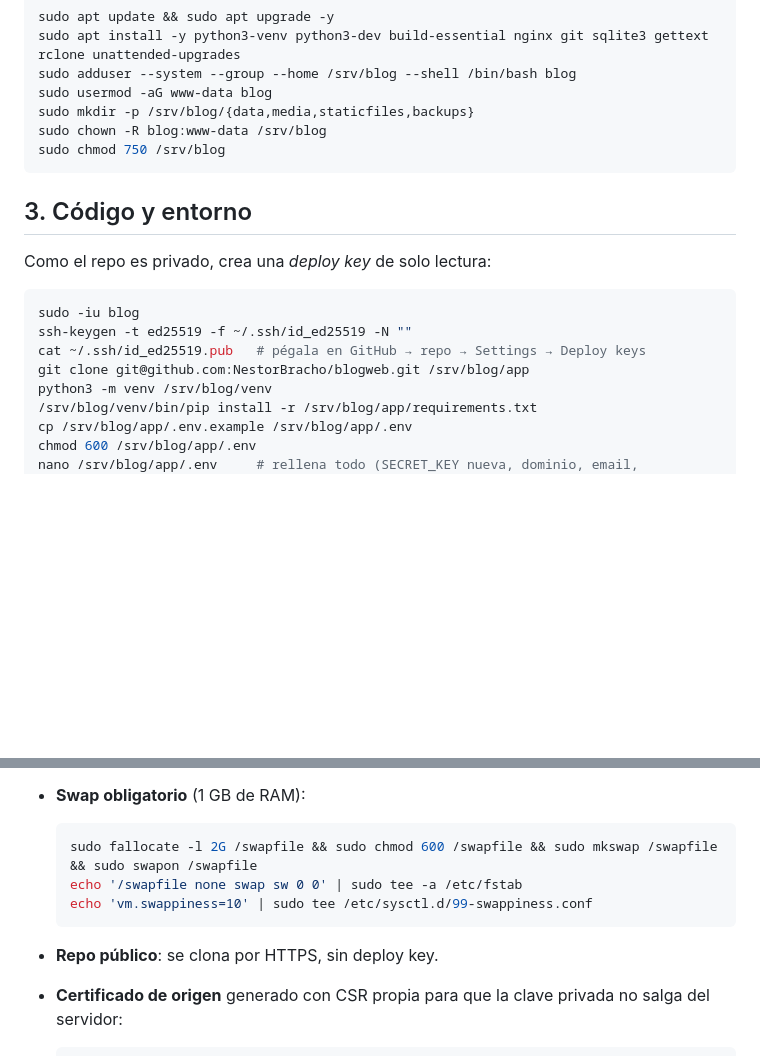
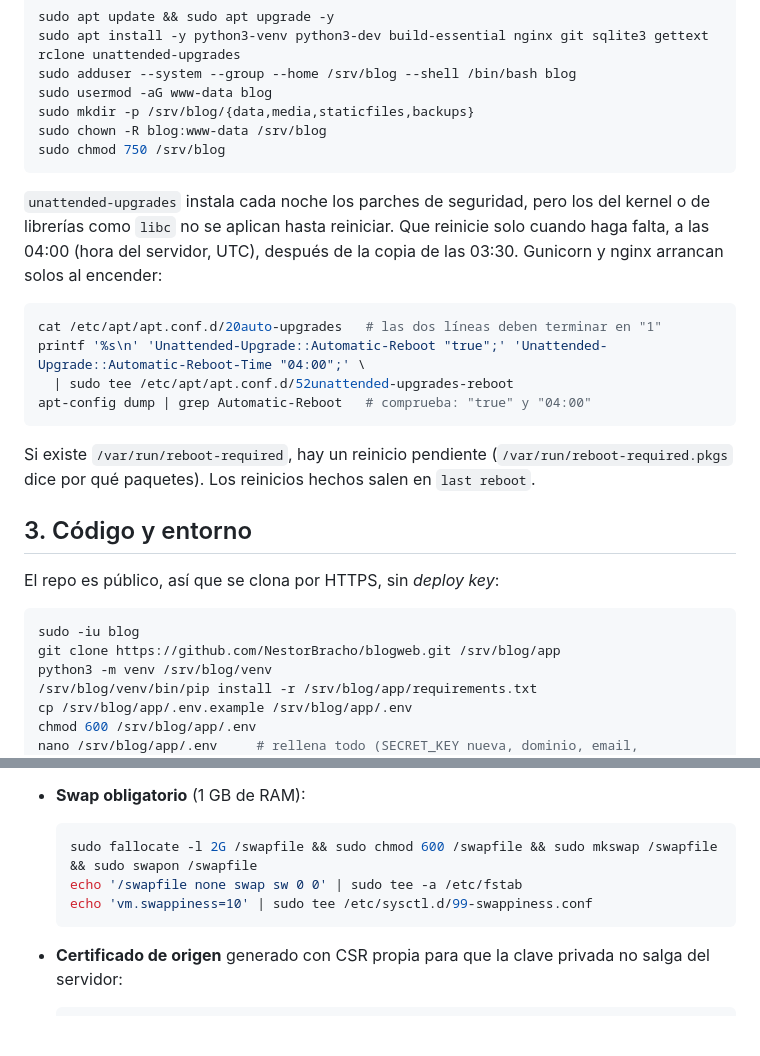
Before and after one commit to NestorBracho/blogweb, a Markdown page: deploy/README.md, 2 parts joined by grey strips. Drawn GitHub-style; blank space fills up the shorter version.

Commit message:
docs: reboot after security updates, clone the public repo over HTTPS
The server guide now has unattended-upgrades reboot at 04:00 when an
update needs it (a new kernel or libc), after the nightly backup, so
security fixes don't wait for someone to reboot by hand. It also stops
asking for a deploy key because the repository is private: it is public,
and production clones it over HTTPS.

Co-Authored-By: Claude Opus 5.5 <noreply@anthropic.com>

````diff
--- a/deploy/README.md
+++ b/deploy/README.md
@@ -71,15 +71,27 @@ sudo chown -R blog:www-data /srv/blog
 sudo chmod 750 /srv/blog
 ```
 
+`unattended-upgrades` instala cada noche los parches de seguridad, pero los del kernel o de librerías como `libc` no
+se aplican hasta reiniciar. Que reinicie solo cuando haga falta, a las 04:00 (hora del servidor, UTC), después de la
+copia de las 03:30. Gunicorn y nginx arrancan solos al encender:
+
+```bash
+cat /etc/apt/apt.conf.d/20auto-upgrades   # las dos líneas deben terminar en "1"
+printf '%s\n' 'Unattended-Upgrade::Automatic-Reboot "true";' 'Unattended-Upgrade::Automatic-Reboot-Time "04:00";' \
+  | sudo tee /etc/apt/apt.conf.d/52unattended-upgrades-reboot
+apt-config dump | grep Automatic-Reboot   # comprueba: "true" y "04:00"
+```
+
+Si existe `/var/run/reboot-required`, hay un reinicio pendiente (`/var/run/reboot-required.pkgs` dice por qué
+paquetes). Los reinicios hechos salen en `last reboot`.
+
 ## 3. Código y entorno
 
-Como el repo es privado, crea una *deploy key* de solo lectura:
+El repo es público, así que se clona por HTTPS, sin *deploy key*:
 
 ```bash
 sudo -iu blog
-ssh-keygen -t ed25519 -f ~/.ssh/id_ed25519 -N ""
-cat ~/.ssh/id_ed25519.pub   # pégala en GitHub → repo → Settings → Deploy keys
-git clone git@github.com:NestorBracho/blogweb.git /srv/blog/app
+git clone https://github.com/NestorBracho/blogweb.git /srv/blog/app
 python3 -m venv /srv/blog/venv
 /srv/blog/venv/bin/pip install -r /srv/blog/app/requirements.txt
 cp /srv/blog/app/.env.example /srv/blog/app/.env
@@ -329,7 +341,6 @@ Lo que cambia respecto a Oracle (el resto de la guía, desde el paso 2, es igual
   echo 'vm.swappiness=10' | sudo tee /etc/sysctl.d/99-swappiness.conf
   ```
 
-- **Repo público**: se clona por HTTPS, sin deploy key.
 - **Certificado de origen** generado con CSR propia para que la clave privada no salga del servidor:
 
   ```bash
````
